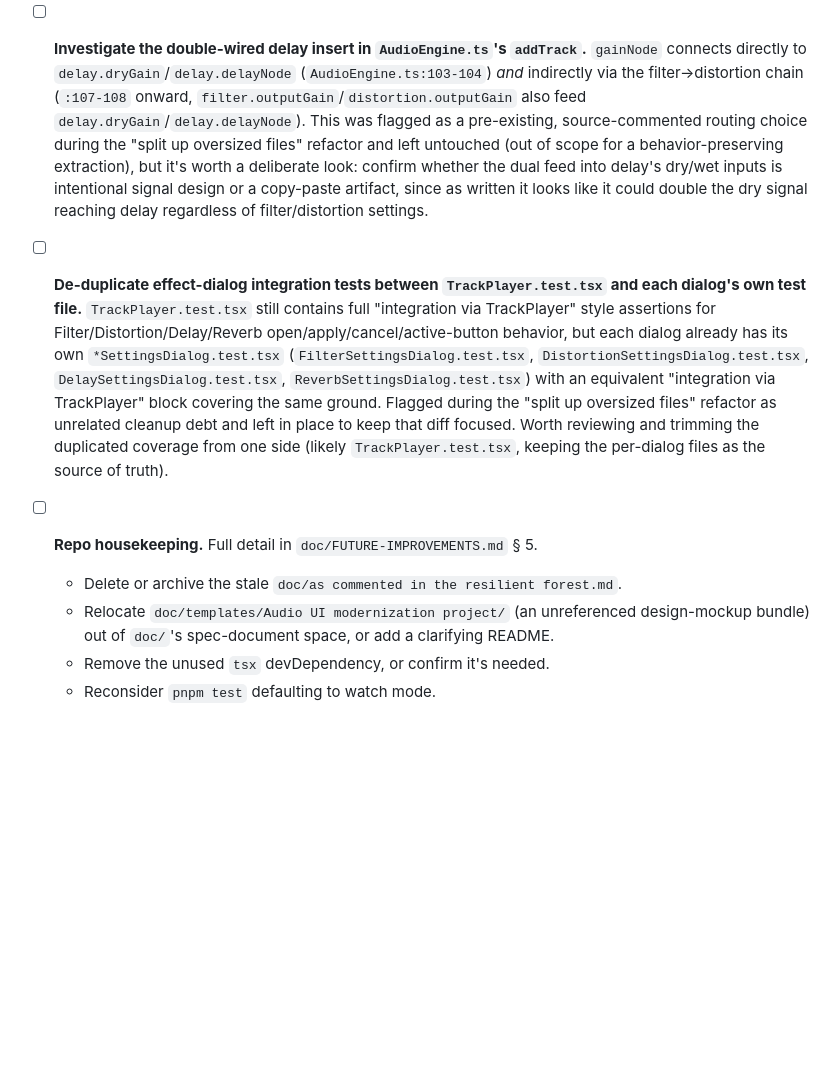
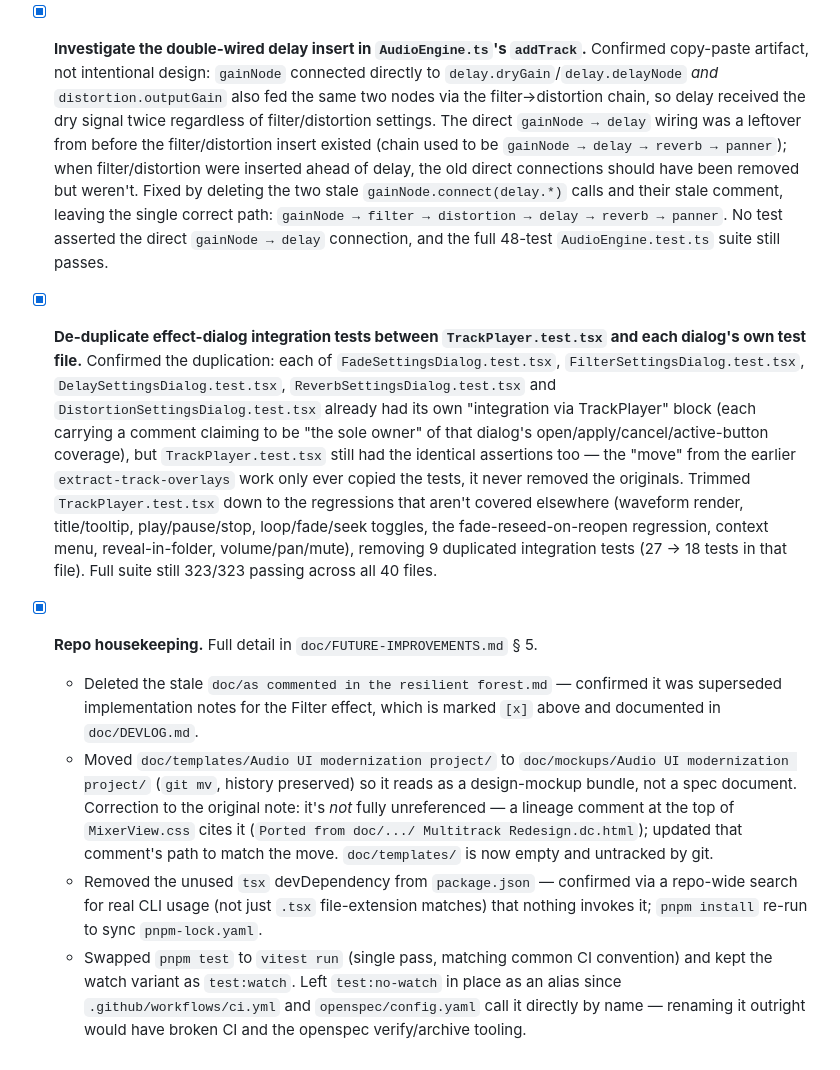
Before and after one commit to Abaranasia/multitrax, a Markdown page: doc/TODO.md, the part around the change. Drawn GitHub-style; blank space fills up the shorter version.

Commit message:
chore: update TODO

```diff
--- a/doc/TODO.md
+++ b/doc/TODO.md
@@ -436,35 +436,54 @@ what's meant to stay a focused mixing/monitoring tool.
   - Replace `TrackPlayer.tsx`'s inline pan/volume slider gradients with CSS
     custom properties, per `doc/CSS-CONVENTIONS.md`'s no-inline-styles rule.
 
-- [ ] **Investigate the double-wired delay insert in `AudioEngine.ts`'s
-  `addTrack`.** `gainNode` connects directly to `delay.dryGain`/`delay.delayNode`
-  (`AudioEngine.ts:103-104`) *and* indirectly via the filter→distortion chain
-  (`:107-108` onward, `filter.outputGain`/`distortion.outputGain` also feed
-  `delay.dryGain`/`delay.delayNode`). This was flagged as a pre-existing,
-  source-commented routing choice during the "split up oversized files"
-  refactor and left untouched (out of scope for a behavior-preserving
-  extraction), but it's worth a deliberate look: confirm whether the dual
-  feed into delay's dry/wet inputs is intentional signal design or a copy-paste
-  artifact, since as written it looks like it could double the dry signal
-  reaching delay regardless of filter/distortion settings.
+- [x] **Investigate the double-wired delay insert in `AudioEngine.ts`'s
+  `addTrack`.** Confirmed copy-paste artifact, not intentional design:
+  `gainNode` connected directly to `delay.dryGain`/`delay.delayNode` *and*
+  `distortion.outputGain` also fed the same two nodes via the
+  filter→distortion chain, so delay received the dry signal twice regardless
+  of filter/distortion settings. The direct `gainNode → delay` wiring was a
+  leftover from before the filter/distortion insert existed (chain used to be
+  `gainNode → delay → reverb → panner`); when filter/distortion were inserted
+  ahead of delay, the old direct connections should have been removed but
+  weren't. Fixed by deleting the two stale `gainNode.connect(delay.*)` calls
+  and their stale comment, leaving the single correct path: `gainNode →
+  filter → distortion → delay → reverb → panner`. No test asserted the direct
+  `gainNode → delay` connection, and the full 48-test `AudioEngine.test.ts`
+  suite still passes.
 
-- [ ] **De-duplicate effect-dialog integration tests between `TrackPlayer.test.tsx`
-  and each dialog's own test file.** `TrackPlayer.test.tsx` still contains full
-  "integration via TrackPlayer" style assertions for Filter/Distortion/Delay/Reverb
-  open/apply/cancel/active-button behavior, but each dialog already has its own
-  `*SettingsDialog.test.tsx` (`FilterSettingsDialog.test.tsx`,
-  `DistortionSettingsDialog.test.tsx`, `DelaySettingsDialog.test.tsx`,
-  `ReverbSettingsDialog.test.tsx`) with an equivalent "integration via
-  TrackPlayer" block covering the same ground. Flagged during the "split up
-  oversized files" refactor as unrelated cleanup debt and left in place to keep
-  that diff focused. Worth reviewing and trimming the duplicated coverage from
-  one side (likely `TrackPlayer.test.tsx`, keeping the per-dialog files as the
-  source of truth).
+- [x] **De-duplicate effect-dialog integration tests between `TrackPlayer.test.tsx`
+  and each dialog's own test file.** Confirmed the duplication: each of
+  `FadeSettingsDialog.test.tsx`, `FilterSettingsDialog.test.tsx`,
+  `DelaySettingsDialog.test.tsx`, `ReverbSettingsDialog.test.tsx` and
+  `DistortionSettingsDialog.test.tsx` already had its own "integration via
+  TrackPlayer" block (each carrying a comment claiming to be "the sole owner"
+  of that dialog's open/apply/cancel/active-button coverage), but
+  `TrackPlayer.test.tsx` still had the identical assertions too — the "move"
+  from the earlier `extract-track-overlays` work only ever copied the tests,
+  it never removed the originals. Trimmed `TrackPlayer.test.tsx` down to the
+  regressions that aren't covered elsewhere (waveform render, title/tooltip,
+  play/pause/stop, loop/fade/seek toggles, the fade-reseed-on-reopen
+  regression, context menu, reveal-in-folder, volume/pan/mute), removing 9
+  duplicated integration tests (27 → 18 tests in that file). Full suite still
+  323/323 passing across all 40 files.
 
-- [ ] **Repo housekeeping.** Full detail in `doc/FUTURE-IMPROVEMENTS.md` § 5.
-  - Delete or archive the stale `doc/as commented in the resilient forest.md`.
-  - Relocate `doc/templates/Audio UI modernization project/` (an unreferenced
-    design-mockup bundle) out of `doc/`'s spec-document space, or add a
-    clarifying README.
-  - Remove the unused `tsx` devDependency, or confirm it's needed.
-  - Reconsider `pnpm test` defaulting to watch mode.
+- [x] **Repo housekeeping.** Full detail in `doc/FUTURE-IMPROVEMENTS.md` § 5.
+  - Deleted the stale `doc/as commented in the resilient forest.md` — confirmed
+    it was superseded implementation notes for the Filter effect, which is
+    marked `[x]` above and documented in `doc/DEVLOG.md`.
+  - Moved `doc/templates/Audio UI modernization project/` to
+    `doc/mockups/Audio UI modernization project/` (`git mv`, history
+    preserved) so it reads as a design-mockup bundle, not a spec document.
+    Correction to the original note: it's *not* fully unreferenced — a lineage
+    comment at the top of `MixerView.css` cites it (`Ported from doc/.../
+    Multitrack Redesign.dc.html`); updated that comment's path to match the
+    move. `doc/templates/` is now empty and untracked by git.
+  - Removed the unused `tsx` devDependency from `package.json` — confirmed via
+    a repo-wide search for real CLI usage (not just `.tsx` file-extension
+    matches) that nothing invokes it; `pnpm install` re-run to sync
+    `pnpm-lock.yaml`.
+  - Swapped `pnpm test` to `vitest run` (single pass, matching common CI
+    convention) and kept the watch variant as `test:watch`. Left
+    `test:no-watch` in place as an alias since `.github/workflows/ci.yml` and
+    `openspec/config.yaml` call it directly by name — renaming it outright
+    would have broken CI and the openspec verify/archive tooling.
```
